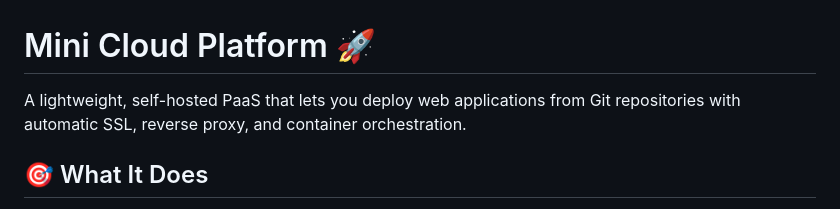
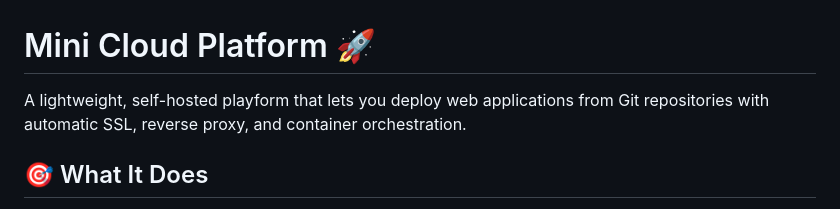
Before and after one commit to inboxBodyguard/my-mini-cloud, a Markdown page: README.md, the part around the change. Rendered like a GitHub page.

```diff
--- a/README.md
+++ b/README.md
@@ -1,6 +1,6 @@
 # Mini Cloud Platform 🚀
 
-A lightweight, self-hosted PaaS that lets you deploy web applications from Git repositories with automatic SSL, reverse proxy, and container orchestration.
+A lightweight, self-hosted playform that lets you deploy web applications from Git repositories with automatic SSL, reverse proxy, and container orchestration.
 
 ## 🎯 What It Does
 
```
